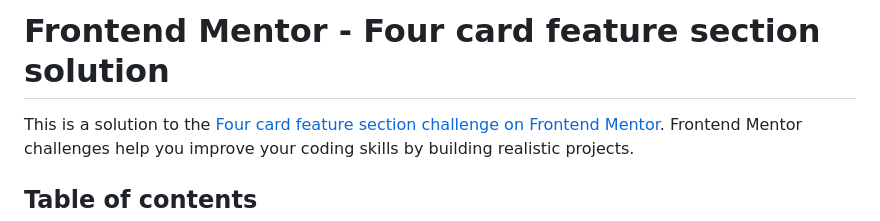
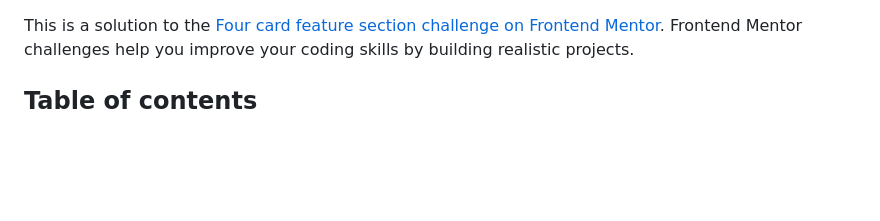
Before and after one commit to gonzalorodriguezdev/four-cards, a Markdown page: README-template.md, the part around the change. GitHub-like rendering; blank space fills up the shorter version.

```diff
--- a/README-template.md
+++ b/README-template.md
@@ -1,4 +1,4 @@
-# Frontend Mentor - Four card feature section solution
+
 
 This is a solution to the [Four card feature section challenge on Frontend Mentor](https://www.frontendmentor.io/challenges/four-card-feature-section-weK1eFYK). Frontend Mentor challenges help you improve your coding skills by building realistic projects.
 
```
